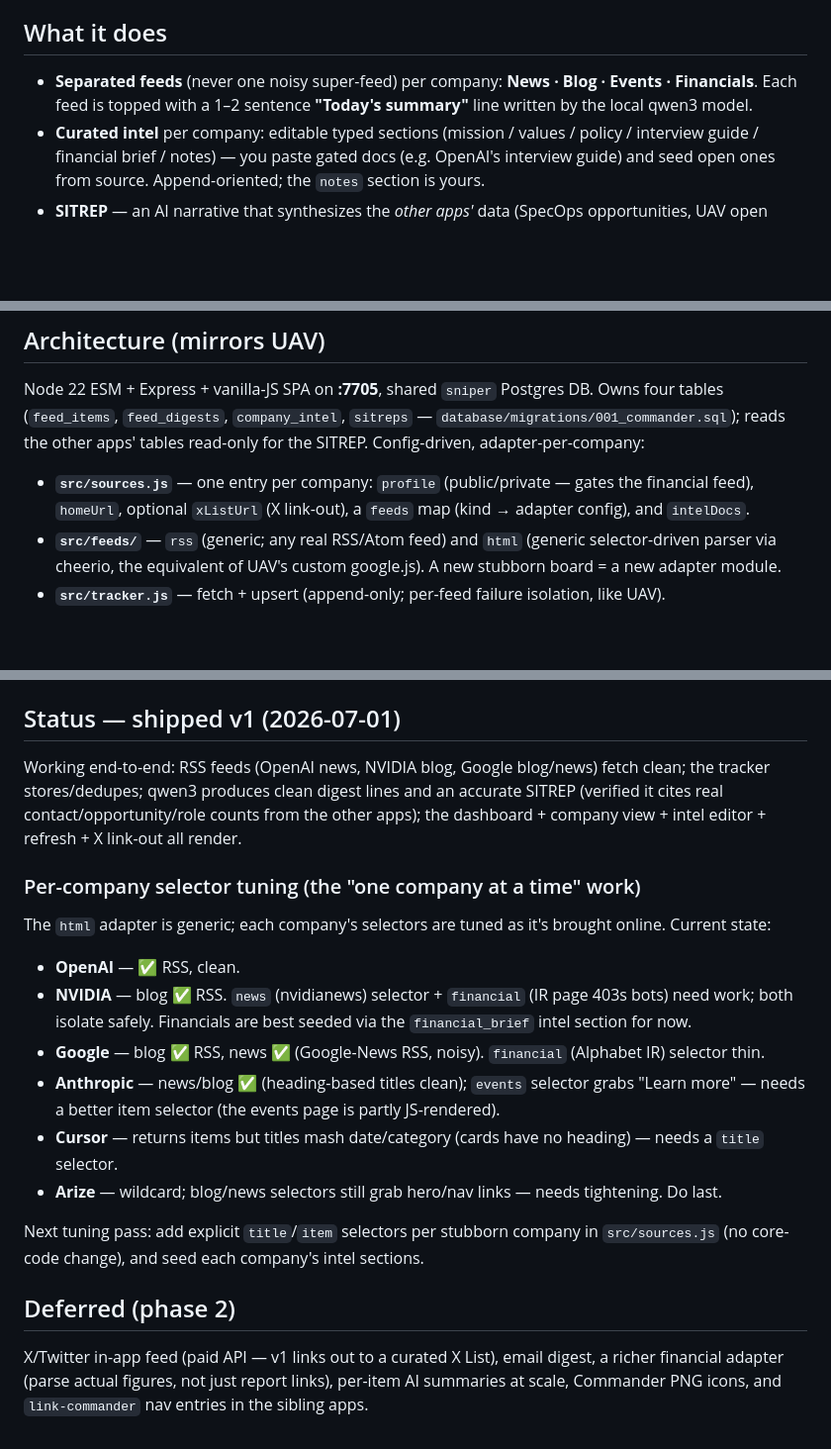
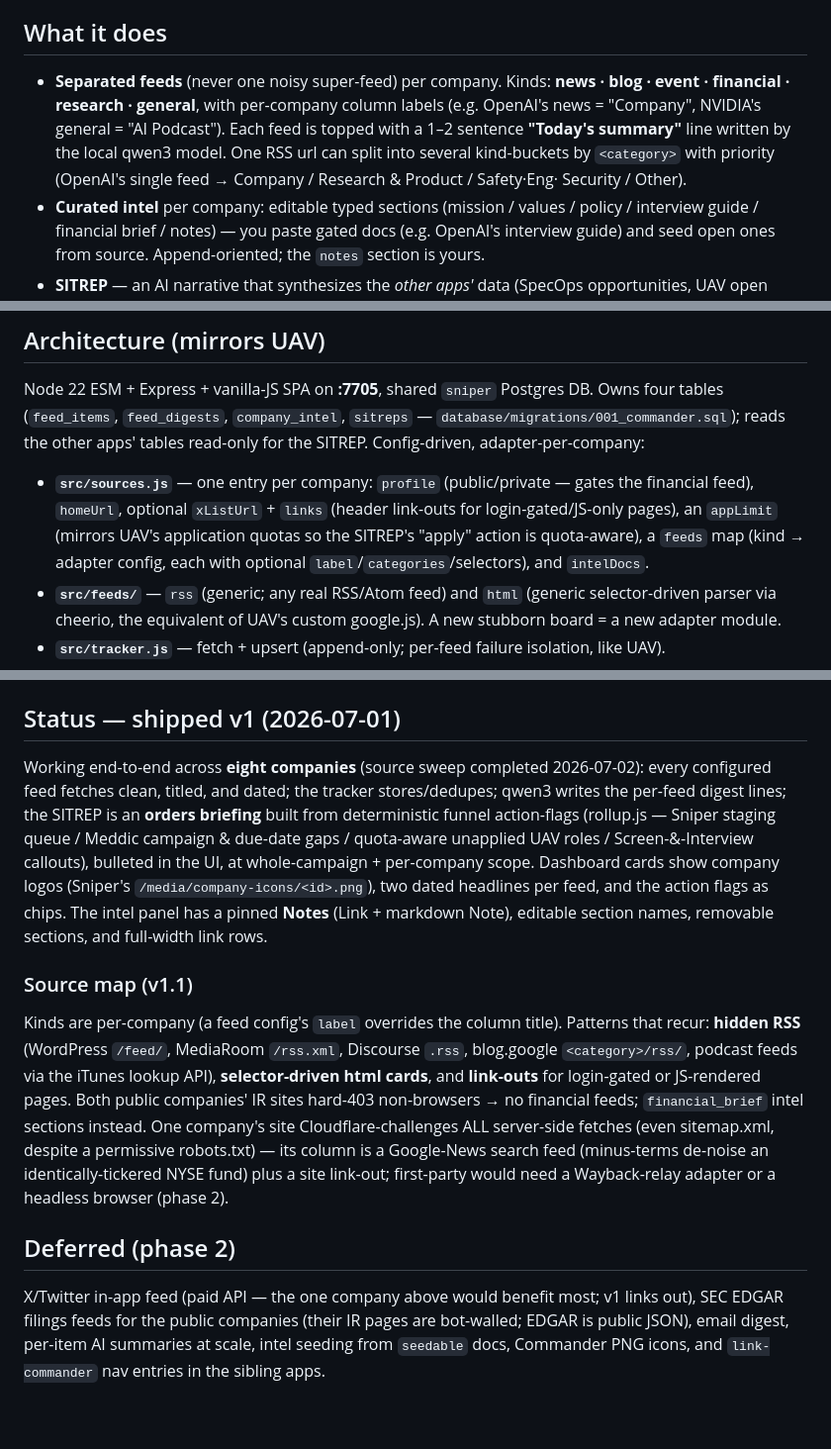
Before and after one commit to DOUGSKEEZ/ambition, a Markdown page: commander/commander-plan.md, 3 parts joined by grey strips. Shown at 99% size. Drawn GitHub-style; blank space fills up the shorter version.

Commit message:
docs(commander): refresh plan to v1.1 reality
Status section now reflects the completed source sweep (eight companies,
all feeds clean/dated), the six feed kinds with per-company labels, the
category-bucketing rss adapter, action-flag SITREP, logo cards, and the
reworked intel panel. Phase-2 list updated (EDGAR filings feeds, X API).

Co-Authored-By: Claude Fable 5 <noreply@anthropic.com>

```diff
--- a/commander/commander-plan.md
+++ b/commander/commander-plan.md
@@ -7,8 +7,12 @@ inbound signal and pairs it with curated reference material and an AI briefing.
 
 ## What it does
 
-- **Separated feeds** (never one noisy super-feed) per company: **News · Blog · Events · Financials**.
-  Each feed is topped with a 1–2 sentence **"Today's summary"** line written by the local qwen3 model.
+- **Separated feeds** (never one noisy super-feed) per company. Kinds: **news · blog · event ·
+  financial · research · general**, with per-company column labels (e.g. OpenAI's news = "Company",
+  NVIDIA's general = "AI Podcast"). Each feed is topped with a 1–2 sentence **"Today's summary"**
+  line written by the local qwen3 model. One RSS url can split into several kind-buckets by
+  `<category>` with priority (OpenAI's single feed → Company / Research & Product / Safety·Eng·
+  Security / Other).
 - **Curated intel** per company: editable typed sections (mission / values / policy / interview guide /
   financial brief / notes) — you paste gated docs (e.g. OpenAI's interview guide) and seed open ones
   from source. Append-oriented; the `notes` section is yours.
@@ -24,7 +28,9 @@ Node 22 ESM + Express + vanilla-JS SPA on **:7705**, shared `sniper` Postgres DB
 reads the other apps' tables read-only for the SITREP. Config-driven, adapter-per-company:
 
 - **`src/sources.js`** — one entry per company: `profile` (public/private — gates the financial feed),
-  `homeUrl`, optional `xListUrl` (X link-out), a `feeds` map (kind → adapter config), and `intelDocs`.
+  `homeUrl`, optional `xListUrl` + `links` (header link-outs for login-gated/JS-only pages), an
+  `appLimit` (mirrors UAV's application quotas so the SITREP's "apply" action is quota-aware), a
+  `feeds` map (kind → adapter config, each with optional `label`/`categories`/selectors), and `intelDocs`.
 - **`src/feeds/`** — `rss` (generic; any real RSS/Atom feed) and `html` (generic selector-driven parser
   via cheerio, the equivalent of UAV's custom google.js). A new stubborn board = a new adapter module.
 - **`src/tracker.js`** — fetch + upsert (append-only; per-feed failure isolation, like UAV).
@@ -41,30 +47,29 @@ Run: `npm install && npm run migrate`, then `npm run dev` (:7705) or `npm run pi
 
 ## Status — shipped v1 (2026-07-01)
 
-Working end-to-end: RSS feeds (OpenAI news, NVIDIA blog, Google blog/news) fetch clean; the tracker
-stores/dedupes; qwen3 produces clean digest lines and an accurate SITREP (verified it cites real
-contact/opportunity/role counts from the other apps); the dashboard + company view + intel editor +
-refresh + X link-out all render.
+Working end-to-end across **eight companies** (source sweep completed 2026-07-02): every configured
+feed fetches clean, titled, and dated; the tracker stores/dedupes; qwen3 writes the per-feed digest
+lines; the SITREP is an **orders briefing** built from deterministic funnel action-flags (rollup.js —
+Sniper staging queue / Meddic campaign & due-date gaps / quota-aware unapplied UAV roles /
+Screen-&-Interview callouts), bulleted in the UI, at whole-campaign + per-company scope. Dashboard
+cards show company logos (Sniper's `/media/company-icons/<id>.png`), two dated headlines per feed,
+and the action flags as chips. The intel panel has a pinned **Notes** (Link + markdown Note),
+editable section names, removable sections, and full-width link rows.
 
-### Per-company selector tuning (the "one company at a time" work)
+### Source map (v1.1)
 
-The `html` adapter is generic; each company's selectors are tuned as it's brought online. Current state:
-
-- **OpenAI** — ✅ RSS, clean.
-- **NVIDIA** — blog ✅ RSS. `news` (nvidianews) selector + `financial` (IR page 403s bots) need work;
-  both isolate safely. Financials are best seeded via the `financial_brief` intel section for now.
-- **Google** — blog ✅ RSS, news ✅ (Google-News RSS, noisy). `financial` (Alphabet IR) selector thin.
-- **Anthropic** — news/blog ✅ (heading-based titles clean); `events` selector grabs "Learn more" — needs
-  a better item selector (the events page is partly JS-rendered).
-- **Cursor** — returns items but titles mash date/category (cards have no heading) — needs a `title`
-  selector.
-- **Arize** — wildcard; blog/news selectors still grab hero/nav links — needs tightening. Do last.
-
-Next tuning pass: add explicit `title`/`item` selectors per stubborn company in `src/sources.js` (no
-core-code change), and seed each company's intel sections.
+Kinds are per-company (a feed config's `label` overrides the column title). Patterns that recur:
+**hidden RSS** (WordPress `/feed/`, MediaRoom `/rss.xml`, Discourse `.rss`, blog.google
+`<category>/rss/`, podcast feeds via the iTunes lookup API), **selector-driven html cards**, and
+**link-outs** for login-gated or JS-rendered pages. Both public companies' IR sites hard-403
+non-browsers → no financial feeds; `financial_brief` intel sections instead. One company's site
+Cloudflare-challenges ALL server-side fetches (even sitemap.xml, despite a permissive robots.txt) —
+its column is a Google-News search feed (minus-terms de-noise an identically-tickered NYSE fund)
+plus a site link-out; first-party would need a Wayback-relay adapter or a headless browser (phase 2).
 
 ## Deferred (phase 2)
 
-X/Twitter in-app feed (paid API — v1 links out to a curated X List), email digest, a richer financial
-adapter (parse actual figures, not just report links), per-item AI summaries at scale, Commander PNG
-icons, and `link-commander` nav entries in the sibling apps.
+X/Twitter in-app feed (paid API — the one company above would benefit most; v1 links out), SEC EDGAR
+filings feeds for the public companies (their IR pages are bot-walled; EDGAR is public JSON), email
+digest, per-item AI summaries at scale, intel seeding from `seedable` docs, Commander PNG icons, and
+`link-commander` nav entries in the sibling apps.
```
